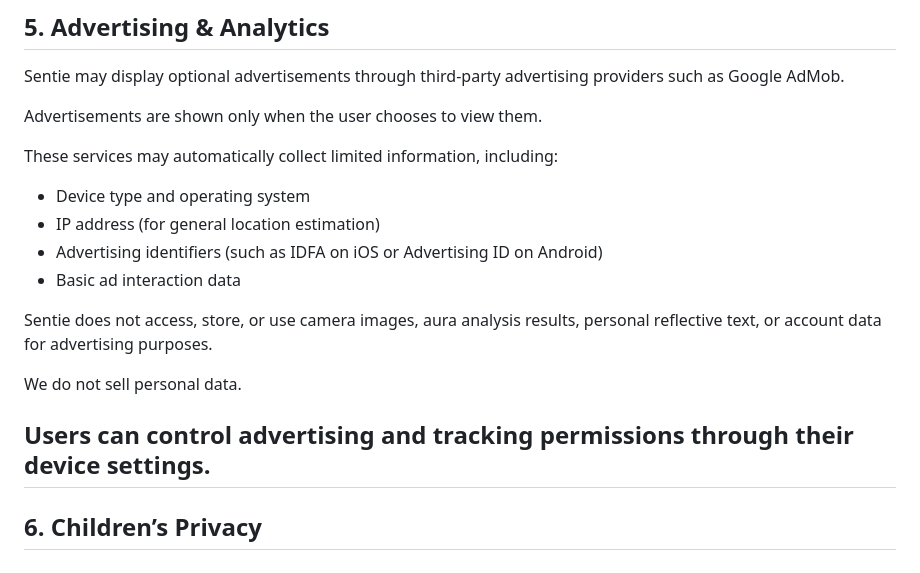
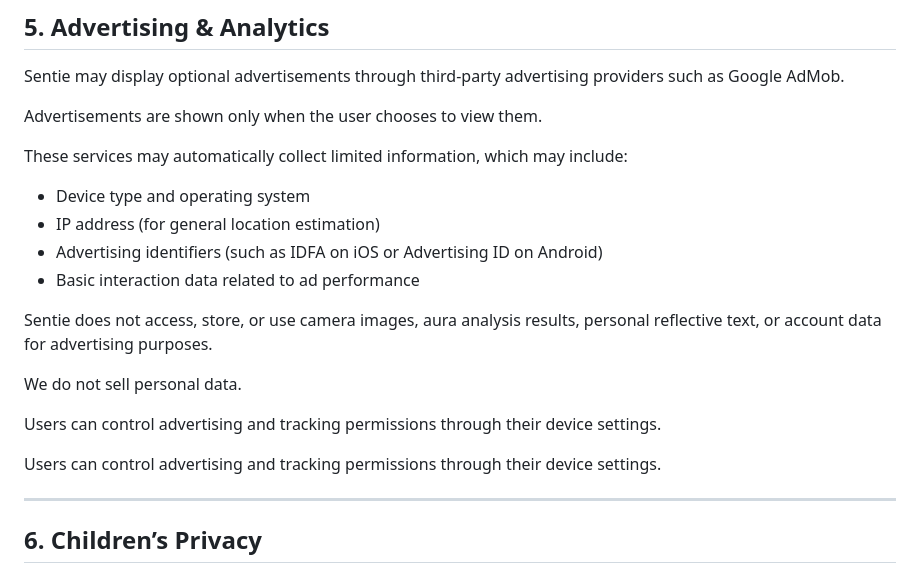
Before and after one commit to OguzhanAydin6/sentie-privacy, a Markdown page: privacy/index.md, the part around the change. Rendered like a GitHub page.

```diff
--- a/privacy/index.md
+++ b/privacy/index.md
@@ -53,17 +53,20 @@ Sentie may display optional advertisements through third-party advertising provi
 
 Advertisements are shown only when the user chooses to view them.
 
-These services may automatically collect limited information, including:
+These services may automatically collect limited information, which may include:
 - Device type and operating system
 - IP address (for general location estimation)
 - Advertising identifiers (such as IDFA on iOS or Advertising ID on Android)
-- Basic ad interaction data
+- Basic interaction data related to ad performance
 
 Sentie does not access, store, or use camera images, aura analysis results, personal reflective text, or account data for advertising purposes.
 
 We do not sell personal data.
 
 Users can control advertising and tracking permissions through their device settings.
+
+Users can control advertising and tracking permissions through their device settings.
+
 ---
 
 ## 6. Children’s Privacy
```
